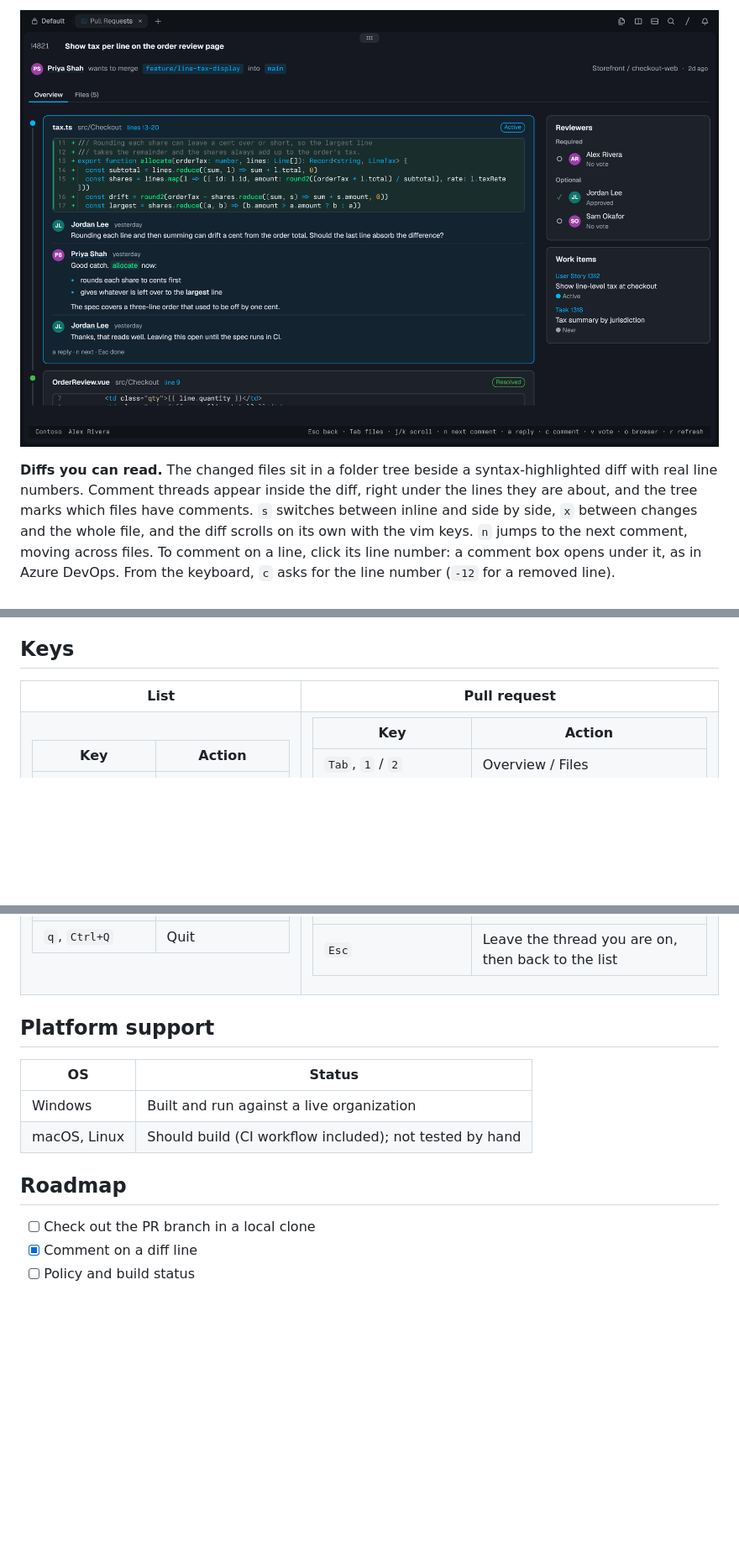
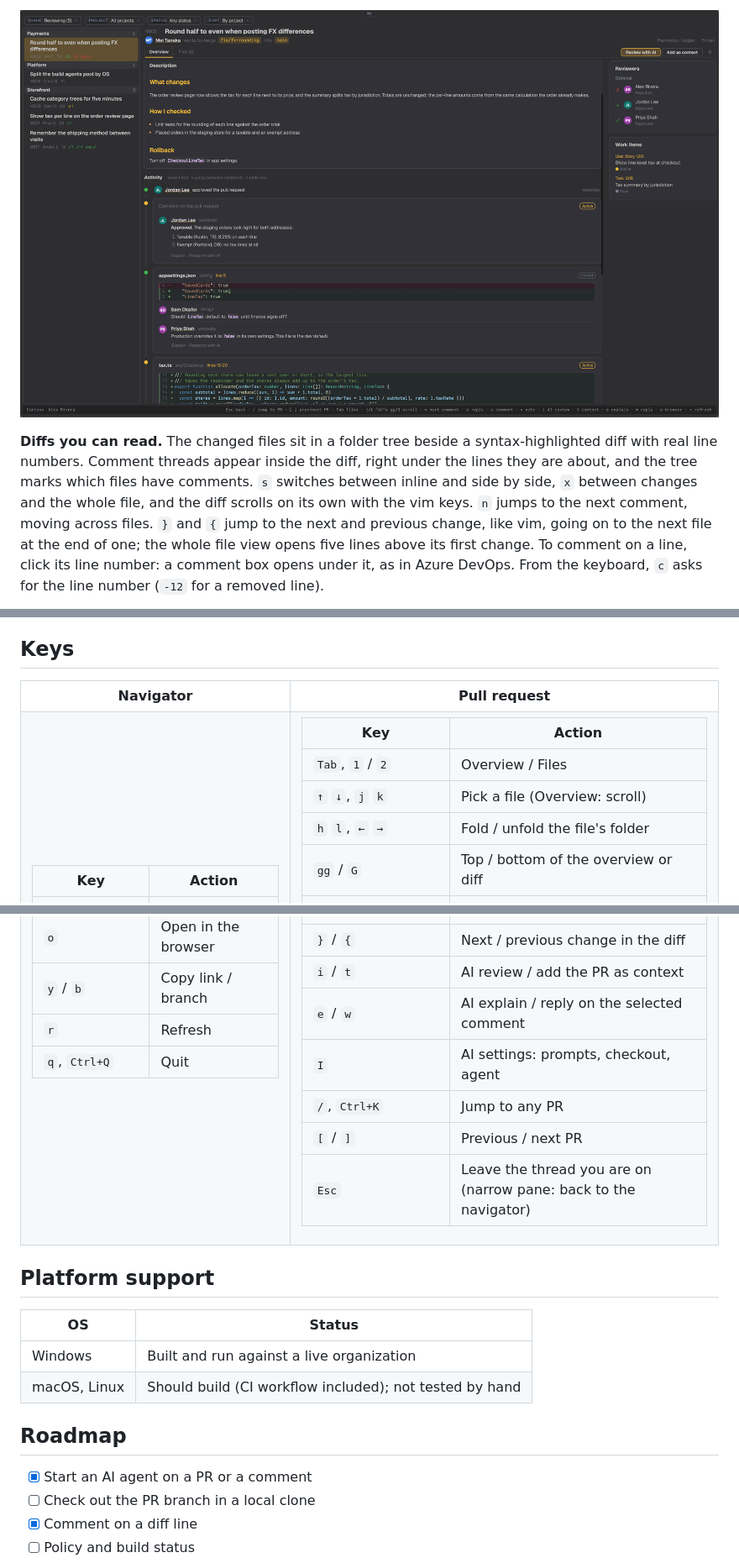
Before and after one commit to zachristmas/tern-azdo, a Markdown page: README.md, 3 parts joined by grey strips. Shown at 84% size. GitHub-like rendering; pictures changed too: docs/activity.png; blank space fills up the shorter version.

```diff
--- a/README.md
+++ b/README.md
@@ -31,5 +31,5 @@ Reviewing in Azure DevOps usually means a browser tab per pull request. tern-azd
 
 <p align="center"><img src="docs/activity.png" alt="The activity timeline: a comment thread on tax.ts as a card with the code it is about and three comments, each with its author and time" width="900"></p>
 
-**Diffs you can read.** The changed files sit in a folder tree beside a syntax-highlighted diff with real line numbers. Comment threads appear inside the diff, right under the lines they are about, and the tree marks which files have comments. `s` switches between inline and side by side, `x` between changes and the whole file, and the diff scrolls on its own with the vim keys. `n` jumps to the next comment, moving across files. To comment on a line, click its line number: a comment box opens under it, as in Azure DevOps. From the keyboard, `c` asks for the line number (`-12` for a removed line).
+**Diffs you can read.** The changed files sit in a folder tree beside a syntax-highlighted diff with real line numbers. Comment threads appear inside the diff, right under the lines they are about, and the tree marks which files have comments. `s` switches between inline and side by side, `x` between changes and the whole file, and the diff scrolls on its own with the vim keys. `n` jumps to the next comment, moving across files. `}` and `{` jump to the next and previous change, like vim, going on to the next file at the end of one; the whole file view opens five lines above its first change. To comment on a line, click its line number: a comment box opens under it, as in Azure DevOps. From the keyboard, `c` asks for the line number (`-12` for a removed line).
 
@@ -79,7 +85,7 @@ Outside Tern, `tern-azdo list` prints a plain-text table, so it works in scripts
 ## Keys
 
 <table>
-<tr><th>List</th><th>Pull request</th></tr>
+<tr><th>Navigator</th><th>Pull request</th></tr>
 <tr valign="top"><td>
 
 | Key | Action |
@@ -110,7 +116,13 @@ Outside Tern, `tern-azdo list` prints a plain-text table, so it works in scripts
 | `x` | Whole file or changes |
 | `v` then `1` `2` `3` `4` `0` | Approve, with suggestions, wait, reject, reset |
 | `c` / `a` | New comment (Files: on a line) / reply (`Enter` sends) |
-| `Esc` | Leave the thread you are on, then back to the list |
+| `}` / `{` | Next / previous change in the diff |
+| `i` / `t` | AI review / add the PR as context |
+| `e` / `w` | AI explain / reply on the selected comment |
+| `I` | AI settings: prompts, checkout, agent |
+| `/`, `Ctrl+K` | Jump to any PR |
+| `[` / `]` | Previous / next PR |
+| `Esc` | Leave the thread you are on (narrow pane: back to the navigator) |
 
 </td></tr>
 </table>
@@ -124,6 +136,7 @@ Outside Tern, `tern-azdo list` prints a plain-text table, so it works in scripts
 
 ## Roadmap
 
+- [x] Start an AI agent on a PR or a comment
 - [ ] Check out the PR branch in a local clone
 - [x] Comment on a diff line
 - [ ] Policy and build status
```
Also changed, not shown: other parts of README.md (+11 -5 lines), docs/ai-prompt.png (added), docs/diff.png, docs/list.png, docs/overview.png, 5 other files.
